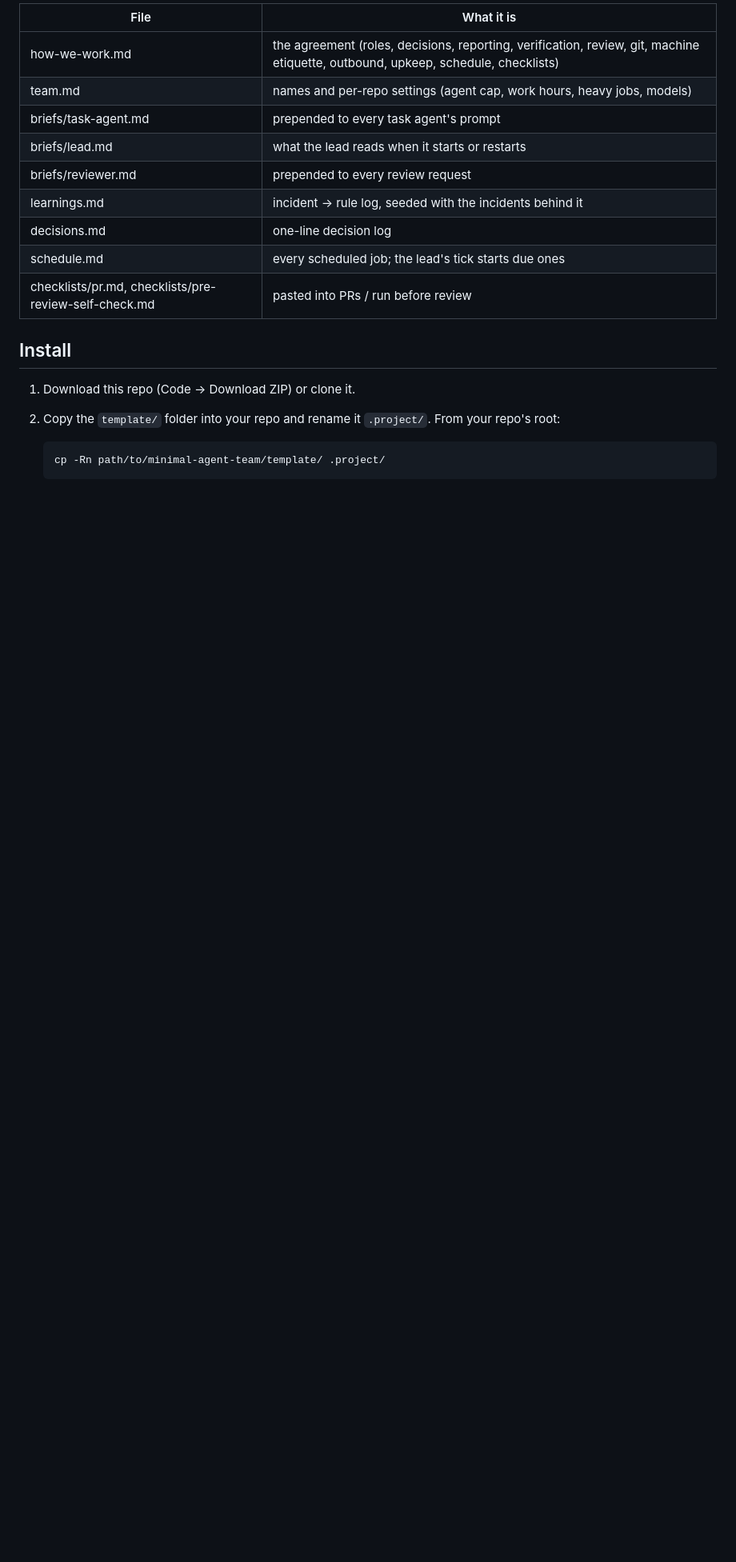
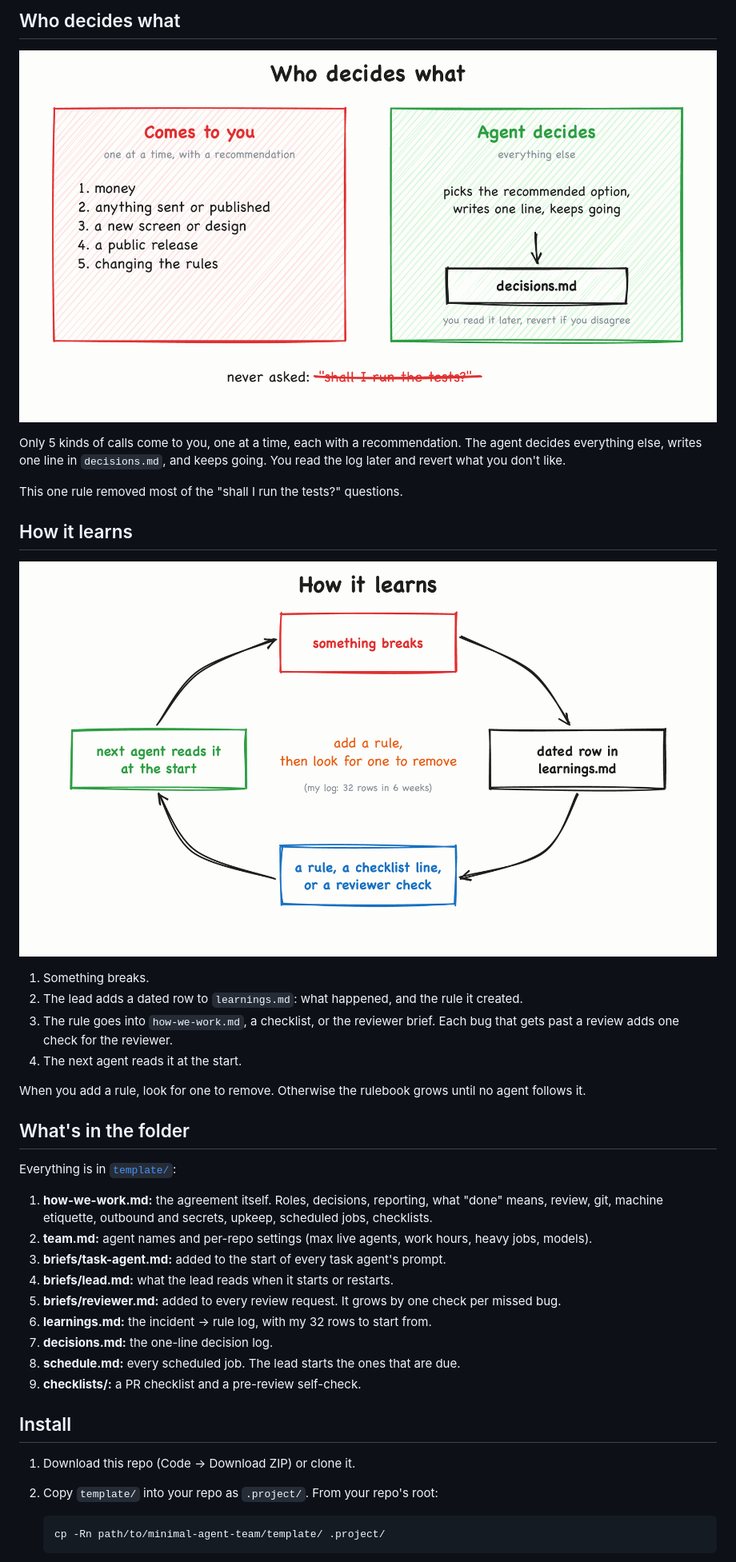
Before and after one commit to ssv445/minimal-agent-team, a Markdown page: README.md, the part around one of its changes. Shown at 80% size. Drawn GitHub-style; pictures changed too: docs/img/decisions.png (added), docs/img/learning-loop.png (added); blank space fills up the shorter version.

Commit message:
README in owner's voice, with 3 whiteboard drawings
Co-Authored-By: Claude Opus 5.5 <noreply@anthropic.com>

````diff
--- a/README.md
+++ b/README.md
@@ -27,20 +29,41 @@ Everything lives in [`template/`](template/):
 
-| File | What it is |
-|---|---|
-| how-we-work.md | the agreement (roles, decisions, reporting, verification, review, git, machine etiquette, outbound, upkeep, schedule, checklists) |
-| team.md | names and per-repo settings (agent cap, work hours, heavy jobs, models) |
-| briefs/task-agent.md | prepended to every task agent's prompt |
-| briefs/lead.md | what the lead reads when it starts or restarts |
-| briefs/reviewer.md | prepended to every review request |
-| learnings.md | incident → rule log, seeded with the incidents behind it |
-| decisions.md | one-line decision log |
-| schedule.md | every scheduled job; the lead's tick starts due ones |
-| checklists/pr.md, checklists/pre-review-self-check.md | pasted into PRs / run before review |
+## Who decides what
+
+![Who decides: money, publishing, new screens, releases and rule changes come to you. Everything else the agent decides and logs.](docs/img/decisions.png)
+
+Only 5 kinds of calls come to you, one at a time, each with a recommendation. The agent decides everything else, writes one line in `decisions.md`, and keeps going. You read the log later and revert what you don't like.
+
+This one rule removed most of the "shall I run the tests?" questions.
+
+## How it learns
+
+![How it learns: something breaks, a dated row goes in learnings.md, a rule or check changes, and the next agent reads it at the start](docs/img/learning-loop.png)
+
+1. Something breaks.
+2. The lead adds a dated row to `learnings.md`: what happened, and the rule it created.
+3. The rule goes into `how-we-work.md`, a checklist, or the reviewer brief. Each bug that gets past a review adds one check for the reviewer.
+4. The next agent reads it at the start.
+
+When you add a rule, look for one to remove. Otherwise the rulebook grows until no agent follows it.
+
+## What's in the folder
+
+Everything is in [`template/`](template/):
+
+1. **how-we-work.md:** the agreement itself. Roles, decisions, reporting, what "done" means, review, git, machine etiquette, outbound and secrets, upkeep, scheduled jobs, checklists.
+2. **team.md:** agent names and per-repo settings (max live agents, work hours, heavy jobs, models).
+3. **briefs/task-agent.md:** added to the start of every task agent's prompt.
+4. **briefs/lead.md:** what the lead reads when it starts or restarts.
+5. **briefs/reviewer.md:** added to every review request. It grows by one check per missed bug.
+6. **learnings.md:** the incident → rule log, with my 32 rows to start from.
+7. **decisions.md:** the one-line decision log.
+8. **schedule.md:** every scheduled job. The lead starts the ones that are due.
+9. **checklists/:** a PR checklist and a pre-review self-check.
 
 ## Install
 
 1. Download this repo (Code → Download ZIP) or clone it.
-2. Copy the `template/` folder into your repo and rename it `.project/`. From your repo's root:
+2. Copy `template/` into your repo as `.project/`. From your repo's root:
 
    ```
    cp -Rn path/to/minimal-agent-team/template/ .project/
````
Also changed, not shown: other parts of README.md (+27 -21 lines), docs/img/team.png (added).
